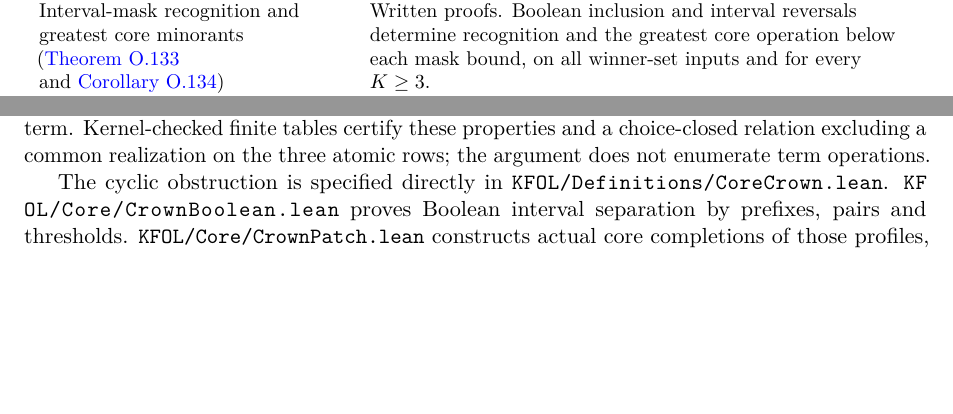
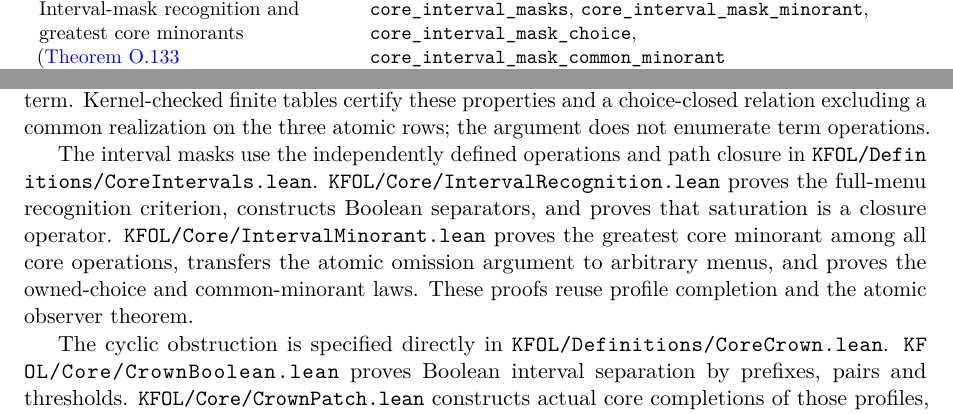
Before and after one commit to elazarg/KFOL, a LaTeX document (tr.tex, which reads sections/appendix-verification.tex): two parts of pages 230 and 238 of 244 before the commit and two parts of pages 228 and 238 of 245 after it, joined at a grey line, cut at the place of the change, the shorter picture padded with empty space. Compiled offline with pdfLaTeX.

Commit message:
Formalize greatest interval-mask minorants and sharpen nested cuts

```diff
--- a/sections/appendix-verification.tex
+++ b/sections/appendix-verification.tex
@@ -246,6 +246,10 @@
  & \path{core_omission_independence}, \path{core_negative_budget_obstructions}\\
 Closed atomic-observer test (\cref{core:thm:atomic-observer})
  & \path{core_atomic_observer}\\
+Interval-mask recognition and greatest core minorants
+(\cref{core:thm:interval-masks,core:cor:interval-mask-interior})
+ & \path{core_interval_masks}, \path{core_interval_mask_minorant},
+   \path{core_interval_mask_choice}, \path{core_interval_mask_common_minorant}\\
 Separate observer realizations without amalgamation (\cref{core:prop:observer-amalgamation})
  & \path{core_observer_amalgamation}\\
 Cyclic winner persistence (\cref{core:lem:cyclic-persistence})
@@ -335,11 +339,6 @@
  & Written; finite checks.\\
 Core subvarieties and presentations (\cref{core:prop:dissemilattice-lift,core:prop:binary,core:prop:unary-polynomials,core:thm:conservative-basis,core:cor:small-countermodel,core:prop:atomic-uniform-lift})
  & Written; finite checks. Congruence distributivity uses \cite{Mitschke1978}.\\
-Interval-mask recognition and greatest core minorants
-(\cref{core:thm:interval-masks,core:cor:interval-mask-interior})
- & Written proofs. Boolean inclusion and interval reversals determine
-recognition and the greatest core operation below each mask bound,
-on all winner-set inputs and for every $K\geq3$.\\
 Maximal linear separation for observer products and its four-state strengthening
 (\cref{core:thm:maximal-linear-separation,core:prop:linear-separation-length,core:thm:bichain-maximal-linear-separation})
  & Written proofs. The general result covers mixed observers, arbitrary
@@ -841,6 +841,15 @@
 and a choice-closed relation excluding a common realization on the three
 atomic rows; the argument does not enumerate term operations.
 
+The interval masks use the independently defined operations and path closure
+in \path{KFOL/Definitions/CoreIntervals.lean}.
+\path{KFOL/Core/IntervalRecognition.lean} proves the full-menu recognition
+criterion, constructs Boolean separators, and proves that saturation is a
+closure operator. \path{KFOL/Core/IntervalMinorant.lean} proves the greatest
+core minorant among all core operations, transfers the atomic omission
+argument to arbitrary menus, and proves the owned-choice and common-minorant
+laws. These proofs reuse profile completion and the atomic observer theorem.
+
 The cyclic obstruction is specified directly in
 \path{KFOL/Definitions/CoreCrown.lean}.
 \path{KFOL/Core/CrownBoolean.lean} proves Boolean interval separation by
```
Also changed, not shown: sections/appendix-core-basis.tex (+2 -1 lines), sections/appendix-core-grouped-cubes.tex (+8 -7 lines), sections/appendix-verification.tex (7 more changed lines), 6 other files.
